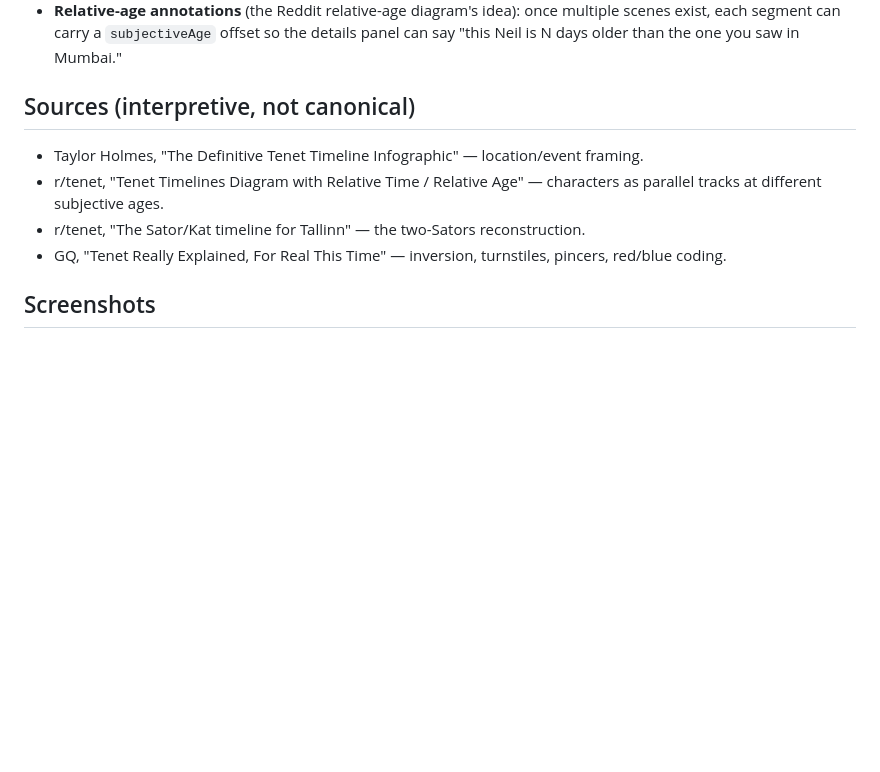
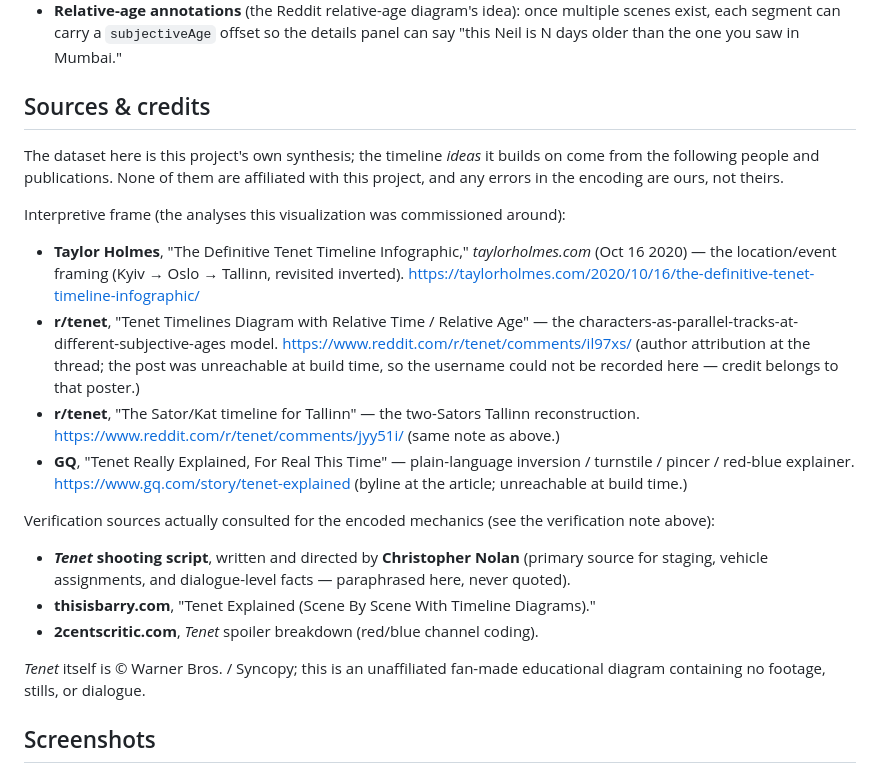
Before and after one commit to michaelsweeney/tenet-timeline, a Markdown page: README.md, the part around the change. Drawn GitHub-style; blank space fills up the shorter version.

```diff
--- a/README.md
+++ b/README.md
@@ -212,14 +212,39 @@ Characters with coexisting forward/inverted copies appear **twice** in the scene
   multiple scenes exist, each segment can carry a `subjectiveAge` offset so the
   details panel can say "this Neil is N days older than the one you saw in Mumbai."
 
-## Sources (interpretive, not canonical)
+## Sources & credits
 
-- Taylor Holmes, "The Definitive Tenet Timeline Infographic" — location/event framing.
-- r/tenet, "Tenet Timelines Diagram with Relative Time / Relative Age" — characters as
-  parallel tracks at different subjective ages.
-- r/tenet, "The Sator/Kat timeline for Tallinn" — the two-Sators reconstruction.
-- GQ, "Tenet Really Explained, For Real This Time" — inversion, turnstiles, pincers,
-  red/blue coding.
+The dataset here is this project's own synthesis; the timeline *ideas* it builds on
+come from the following people and publications. None of them are affiliated with
+this project, and any errors in the encoding are ours, not theirs.
+
+Interpretive frame (the analyses this visualization was commissioned around):
+
+- **Taylor Holmes**, "The Definitive Tenet Timeline Infographic," *taylorholmes.com*
+  (Oct 16 2020) — the location/event framing (Kyiv → Oslo → Tallinn, revisited
+  inverted). <https://taylorholmes.com/2020/10/16/the-definitive-tenet-timeline-infographic/>
+- **r/tenet**, "Tenet Timelines Diagram with Relative Time / Relative Age" — the
+  characters-as-parallel-tracks-at-different-subjective-ages model.
+  <https://www.reddit.com/r/tenet/comments/il97xs/> (author attribution at the thread;
+  the post was unreachable at build time, so the username could not be recorded here —
+  credit belongs to that poster.)
+- **r/tenet**, "The Sator/Kat timeline for Tallinn" — the two-Sators Tallinn
+  reconstruction. <https://www.reddit.com/r/tenet/comments/jyy51i/> (same note as above.)
+- **GQ**, "Tenet Really Explained, For Real This Time" — plain-language inversion /
+  turnstile / pincer / red-blue explainer. <https://www.gq.com/story/tenet-explained>
+  (byline at the article; unreachable at build time.)
+
+Verification sources actually consulted for the encoded mechanics (see the
+verification note above):
+
+- ***Tenet* shooting script**, written and directed by **Christopher Nolan**
+  (primary source for staging, vehicle assignments, and dialogue-level facts —
+  paraphrased here, never quoted).
+- **thisisbarry.com**, "Tenet Explained (Scene By Scene With Timeline Diagrams)."
+- **2centscritic.com**, *Tenet* spoiler breakdown (red/blue channel coding).
+
+*Tenet* itself is © Warner Bros. / Syncopy; this is an unaffiliated fan-made
+educational diagram containing no footage, stills, or dialogue.
 
 ## Screenshots
 
```
Also changed, not shown: shot-turnstile.png (added), 1 other file.
